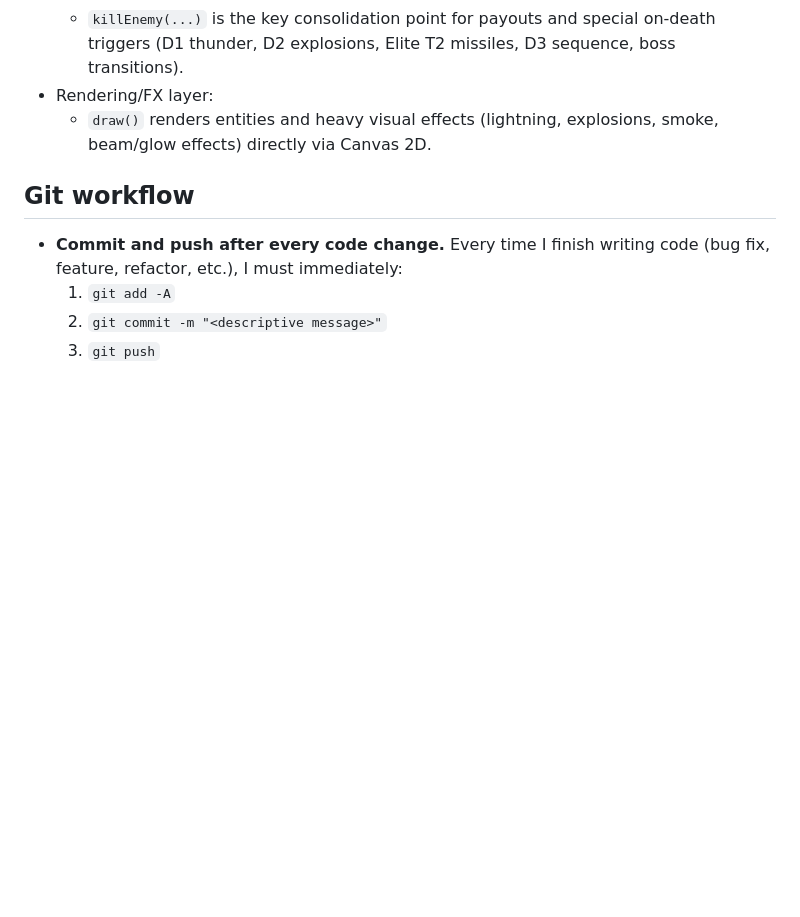
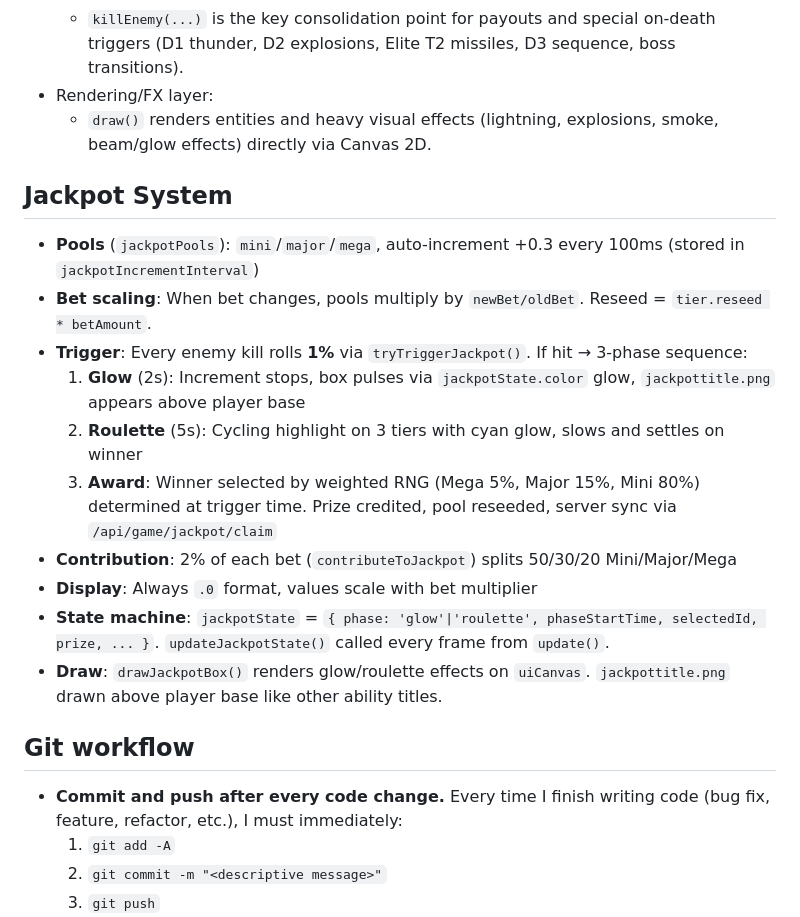
Before and after one commit to Burnekboi/notaplane, a Markdown page: AGENTS.md, the part around the change. Rendered like a GitHub page; blank space fills up the shorter version.

Commit message:
Update AGENTS.md with jackpot system docs

```diff
--- a/AGENTS.md
+++ b/AGENTS.md
@@ -63,6 +63,18 @@ This file provides guidance to WARP (warp.dev) when working with code in this re
 - Rendering/FX layer:
   - `draw()` renders entities and heavy visual effects (lightning, explosions, smoke, beam/glow effects) directly via Canvas 2D.
 
+## Jackpot System
+- **Pools** (`jackpotPools`): `mini`/`major`/`mega`, auto-increment +0.3 every 100ms (stored in `jackpotIncrementInterval`)
+- **Bet scaling**: When bet changes, pools multiply by `newBet/oldBet`. Reseed = `tier.reseed * betAmount`.
+- **Trigger**: Every enemy kill rolls **1%** via `tryTriggerJackpot()`. If hit → 3-phase sequence:
+  1. **Glow** (2s): Increment stops, box pulses via `jackpotState.color` glow, `jackpottitle.png` appears above player base
+  2. **Roulette** (5s): Cycling highlight on 3 tiers with cyan glow, slows and settles on winner
+  3. **Award**: Winner selected by weighted RNG (Mega 5%, Major 15%, Mini 80%) determined at trigger time. Prize credited, pool reseeded, server sync via `/api/game/jackpot/claim`
+- **Contribution**: 2% of each bet (`contributeToJackpot`) splits 50/30/20 Mini/Major/Mega
+- **Display**: Always `.0` format, values scale with bet multiplier
+- **State machine**: `jackpotState` = `{ phase: 'glow'|'roulette', phaseStartTime, selectedId, prize, ... }`. `updateJackpotState()` called every frame from `update()`.
+- **Draw**: `drawJackpotBox()` renders glow/roulette effects on `uiCanvas`. `jackpottitle.png` drawn above player base like other ability titles.
+
 ## Git workflow
 - **Commit and push after every code change.** Every time I finish writing code (bug fix, feature, refactor, etc.), I must immediately:
   1. `git add -A`
```
